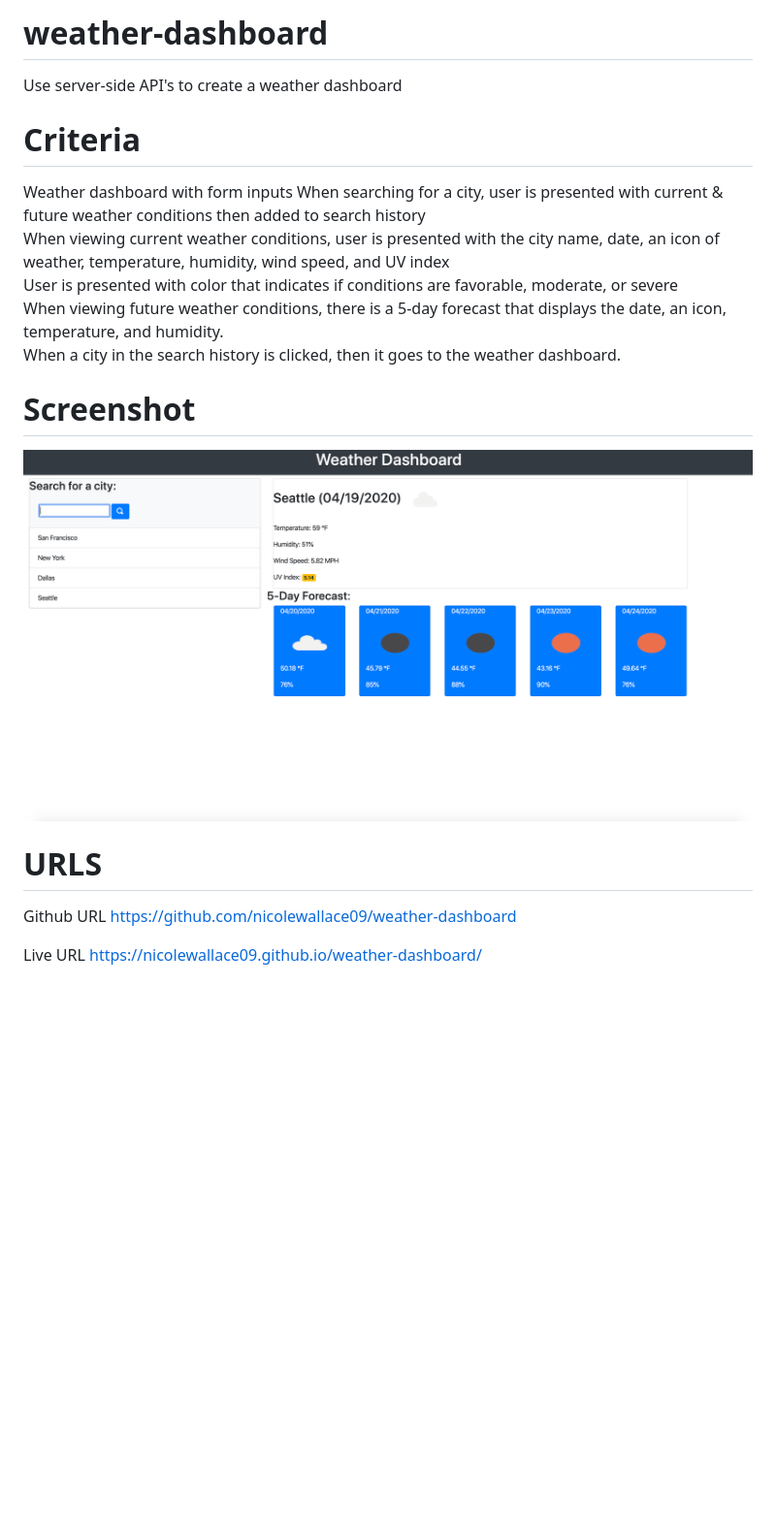
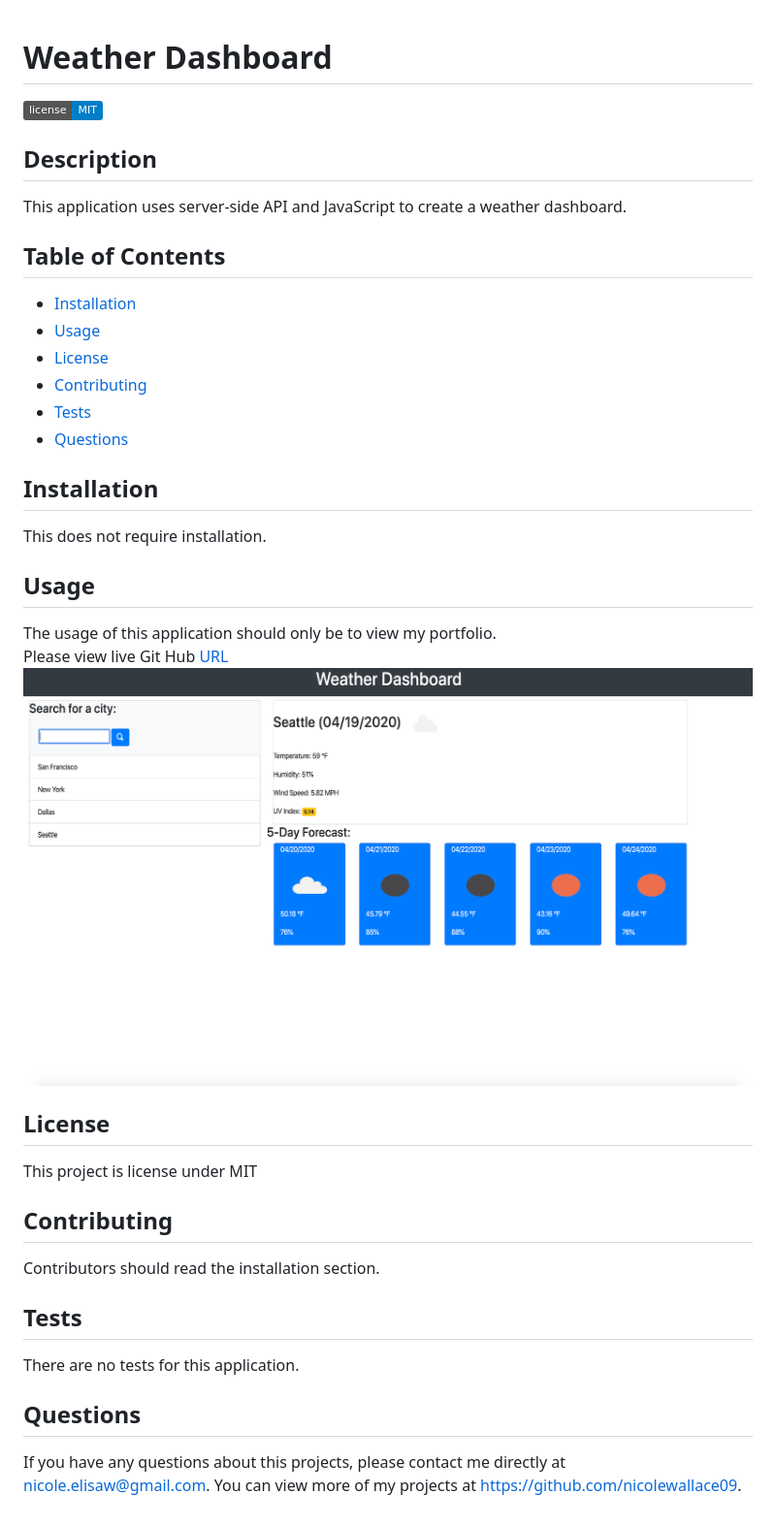
Before and after one commit to nicolewallace09/weather-dashboard, a Markdown page: README.md, the part around the change. Shown: that part at 97% size. GitHub-like rendering; pictures changed too: assets/images/weather-img.png; badges without logos; blank space fills up the shorter version.

```diff
--- a/README.md
+++ b/README.md
@@ -1,20 +1,34 @@
-# weather-dashboard
-Use server-side API's to create a weather dashboard
 
-# Criteria
-Weather dashboard with form inputs</br>
-When searching for a city, user is presented with current & future weather conditions then added to search history<br>
-When viewing current weather conditions, user is presented with the city name, date, an icon of weather, temperature, humidity, wind speed, and UV index<br>
-User is presented with color that indicates if conditions are favorable, moderate, or severe<br>
-When viewing future weather conditions, there is a 5-day forecast that displays the date, an icon, temperature, and humidity.<br>
-When a city in the search history is clicked, then it goes to the weather dashboard.<br>
+# Weather Dashboard
+![Github licence](http://img.shields.io/badge/license-MIT-blue.svg)
 
-# Screenshot
+## Description
+This application uses server-side API and JavaScript to create a weather dashboard.
+
+## Table of Contents
+* [Installation](#installation)
+* [Usage](#usage)
+* [License](#license)
+* [Contributing](#contributing)
+* [Tests](#tests)
+* [Questions](#questions)
+
+## Installation
+This does not require installation.
+
+## Usage
+The usage of this application should only be to view my portfolio.<br>
+Please view live Git Hub [URL](https://nicolewallace09.github.io/weather-dashboard/)<br>
 <img src="assets/images/weather-img.png">
 
-# URLS
-Github URL
-https://github.com/nicolewallace09/weather-dashboard
+## License
+This project is license under MIT
 
-Live URL
-https://nicolewallace09.github.io/weather-dashboard/
+## Contributing
+Contributors should read the installation section.
+
+## Tests
+There are no tests for this application.
+
+## Questions
+If you have any questions about this projects, please contact me directly at nicole.elisaw@gmail.com. You can view more of my projects at https://github.com/nicolewallace09.
```
